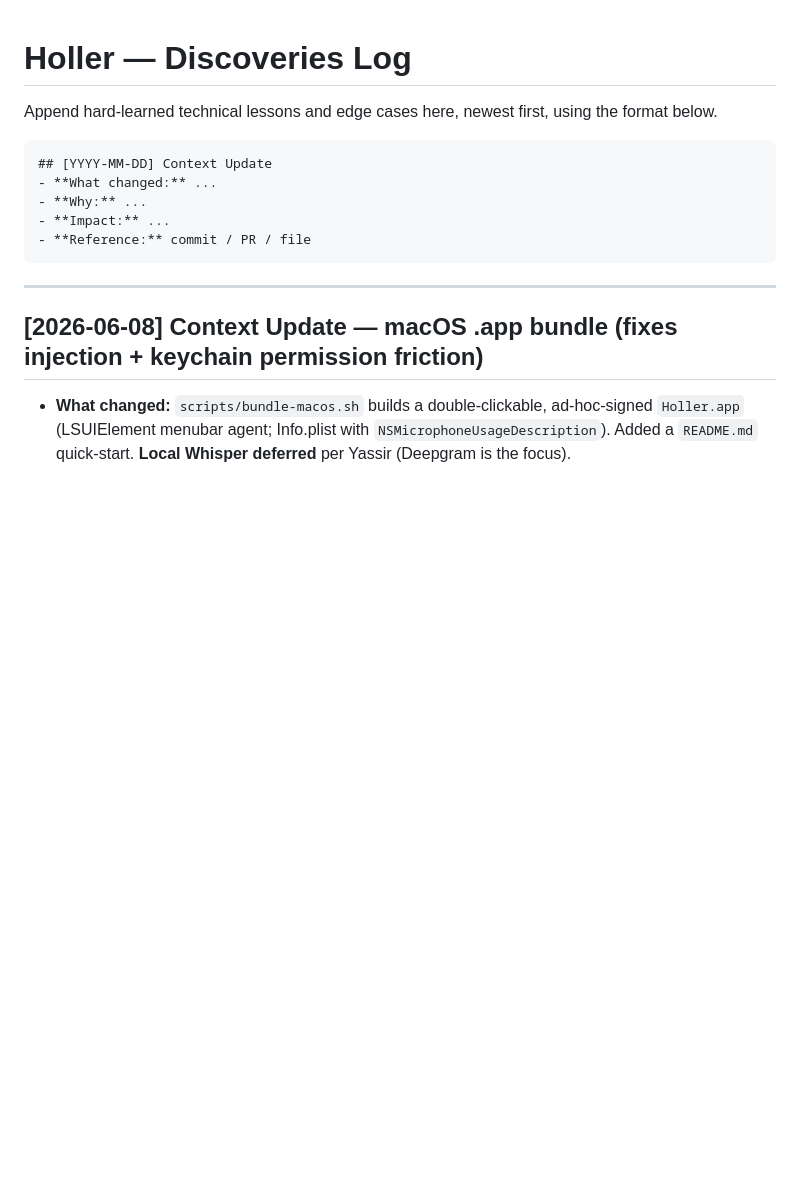
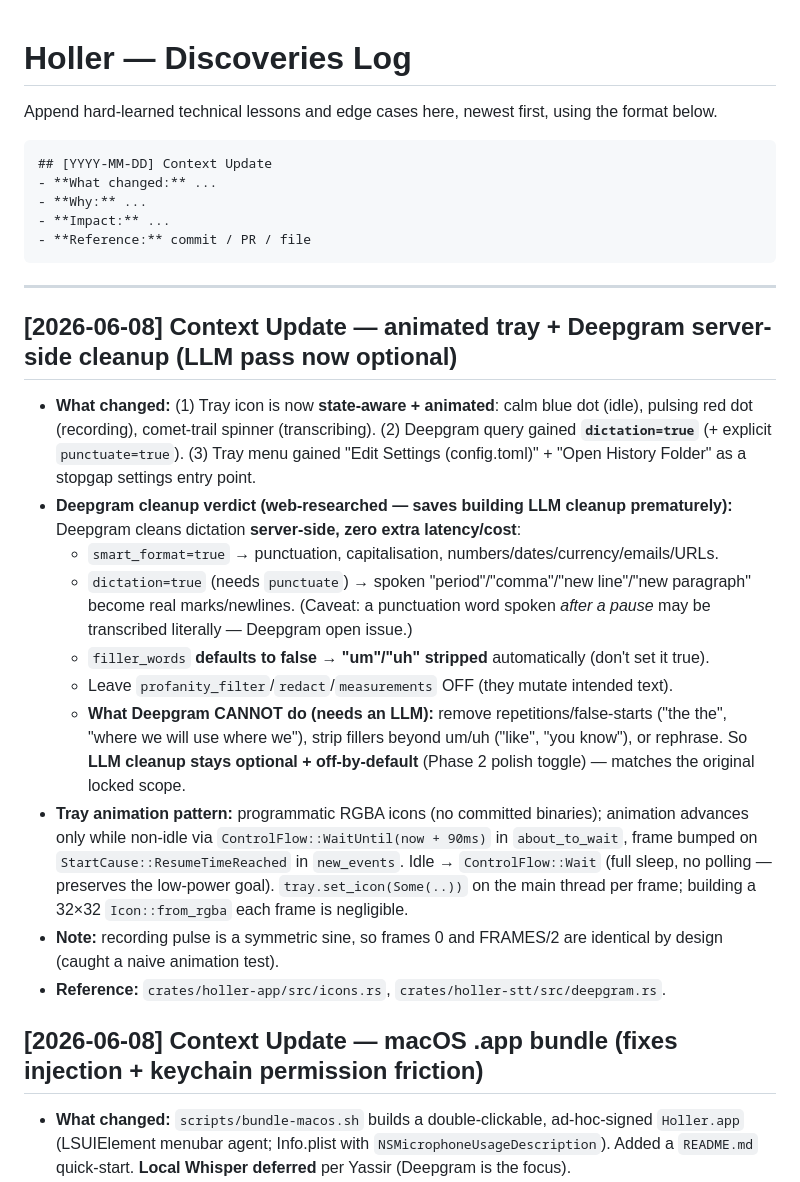
Before and after one commit to joeVenner/holler, a Markdown page: docs/DISCOVERIES.md, the part around the change. Rendered like a GitHub page; blank space fills up the shorter version.

Commit message:
docs: record Deepgram cleanup verdict + animated tray; LLM cleanup optional
Deepgram cleans dictation server-side (smart_format + dictation, fillers
stripped by default); an LLM is only needed for repetition removal +
rephrasing -> keep LLM cleanup optional/off-by-default. Document the tray
animation pattern (WaitUntil while active, full sleep when idle).

````diff
--- a/docs/DISCOVERIES.md
+++ b/docs/DISCOVERIES.md
@@ -11,6 +11,18 @@ Append hard-learned technical lessons and edge cases here, newest first, using t
 ```
 
 ---
+
+## [2026-06-08] Context Update — animated tray + Deepgram server-side cleanup (LLM pass now optional)
+- **What changed:** (1) Tray icon is now **state-aware + animated**: calm blue dot (idle), pulsing red dot (recording), comet-trail spinner (transcribing). (2) Deepgram query gained **`dictation=true`** (+ explicit `punctuate=true`). (3) Tray menu gained "Edit Settings (config.toml)" + "Open History Folder" as a stopgap settings entry point.
+- **Deepgram cleanup verdict (web-researched — saves building LLM cleanup prematurely):** Deepgram cleans dictation **server-side, zero extra latency/cost**:
+  - `smart_format=true` → punctuation, capitalisation, numbers/dates/currency/emails/URLs.
+  - `dictation=true` (needs `punctuate`) → spoken "period"/"comma"/"new line"/"new paragraph" become real marks/newlines. (Caveat: a punctuation word spoken *after a pause* may be transcribed literally — Deepgram open issue.)
+  - `filler_words` **defaults to false → "um"/"uh" stripped** automatically (don't set it true).
+  - Leave `profanity_filter`/`redact`/`measurements` OFF (they mutate intended text).
+  - **What Deepgram CANNOT do (needs an LLM):** remove repetitions/false-starts ("the the", "where we will use where we"), strip fillers beyond um/uh ("like", "you know"), or rephrase. So **LLM cleanup stays optional + off-by-default** (Phase 2 polish toggle) — matches the original locked scope.
+- **Tray animation pattern:** programmatic RGBA icons (no committed binaries); animation advances only while non-idle via `ControlFlow::WaitUntil(now + 90ms)` in `about_to_wait`, frame bumped on `StartCause::ResumeTimeReached` in `new_events`. Idle → `ControlFlow::Wait` (full sleep, no polling — preserves the low-power goal). `tray.set_icon(Some(..))` on the main thread per frame; building a 32×32 `Icon::from_rgba` each frame is negligible.
+- **Note:** recording pulse is a symmetric sine, so frames 0 and FRAMES/2 are identical by design (caught a naive animation test).
+- **Reference:** `crates/holler-app/src/icons.rs`, `crates/holler-stt/src/deepgram.rs`.
 
 ## [2026-06-08] Context Update — macOS .app bundle (fixes injection + keychain permission friction)
 - **What changed:** `scripts/bundle-macos.sh` builds a double-clickable, ad-hoc-signed `Holler.app` (LSUIElement menubar agent; Info.plist with `NSMicrophoneUsageDescription`). Added a `README.md` quick-start. **Local Whisper deferred** per Yassir (Deepgram is the focus).
````
Also changed, not shown: CLAUDE.md (+5 -2 lines).
